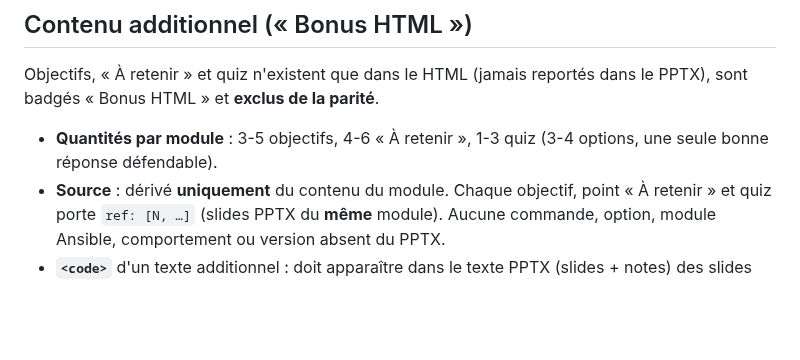
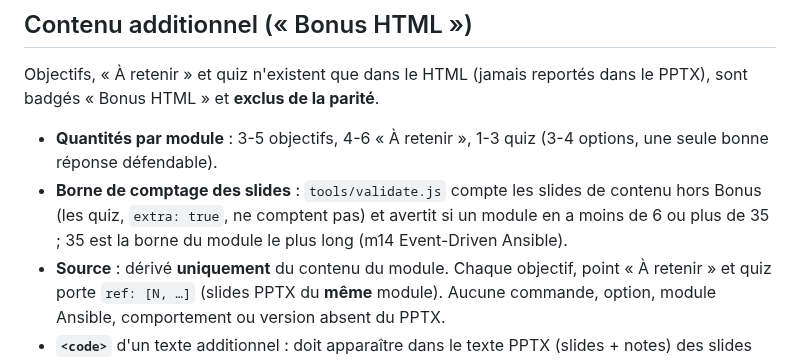
Before and after one commit to CCoupel/ansible-training, a Markdown page: CONVENTIONS.md, the part around the change. GitHub-like rendering; blank space fills up the shorter version.

Commit message:
docs(conventions): borne 6-35 du comptage des slides de contenu (hors Bonus)
Co-Authored-By: Claude Haiku 5.5 <noreply@anthropic.com>

```diff
--- a/CONVENTIONS.md
+++ b/CONVENTIONS.md
@@ -113,6 +113,7 @@ Tous acceptent `frag` et `wide`. Champs « HTML » : balises autorisées `b i em
 Objectifs, « À retenir » et quiz n'existent que dans le HTML (jamais reportés dans le PPTX), sont badgés « Bonus HTML » et **exclus de la parité**.
 
 - **Quantités par module** : 3-5 objectifs, 4-6 « À retenir », 1-3 quiz (3-4 options, une seule bonne réponse défendable).
+- **Borne de comptage des slides** : `tools/validate.js` compte les slides de contenu hors Bonus (les quiz, `extra: true`, ne comptent pas) et avertit si un module en a moins de 6 ou plus de 35 ; 35 est la borne du module le plus long (m14 Event-Driven Ansible).
 - **Source** : dérivé **uniquement** du contenu du module. Chaque objectif, point « À retenir » et quiz porte `ref: [N, …]` (slides PPTX du **même** module). Aucune commande, option, module Ansible, comportement ou version absent du PPTX.
 - **`<code>`** d'un texte additionnel : doit apparaître dans le texte PPTX (slides + notes) des slides `ref` (vérifié par test).
 - **Options de quiz : longueur voisine** (la bonne réponse n'est jamais nettement plus longue que les distracteurs : écart de 30 % au plus) et **sans « uniquement » / « seulement » réservés aux mauvaises réponses** ; les bonnes réponses sont réparties sur toutes les positions.
```
